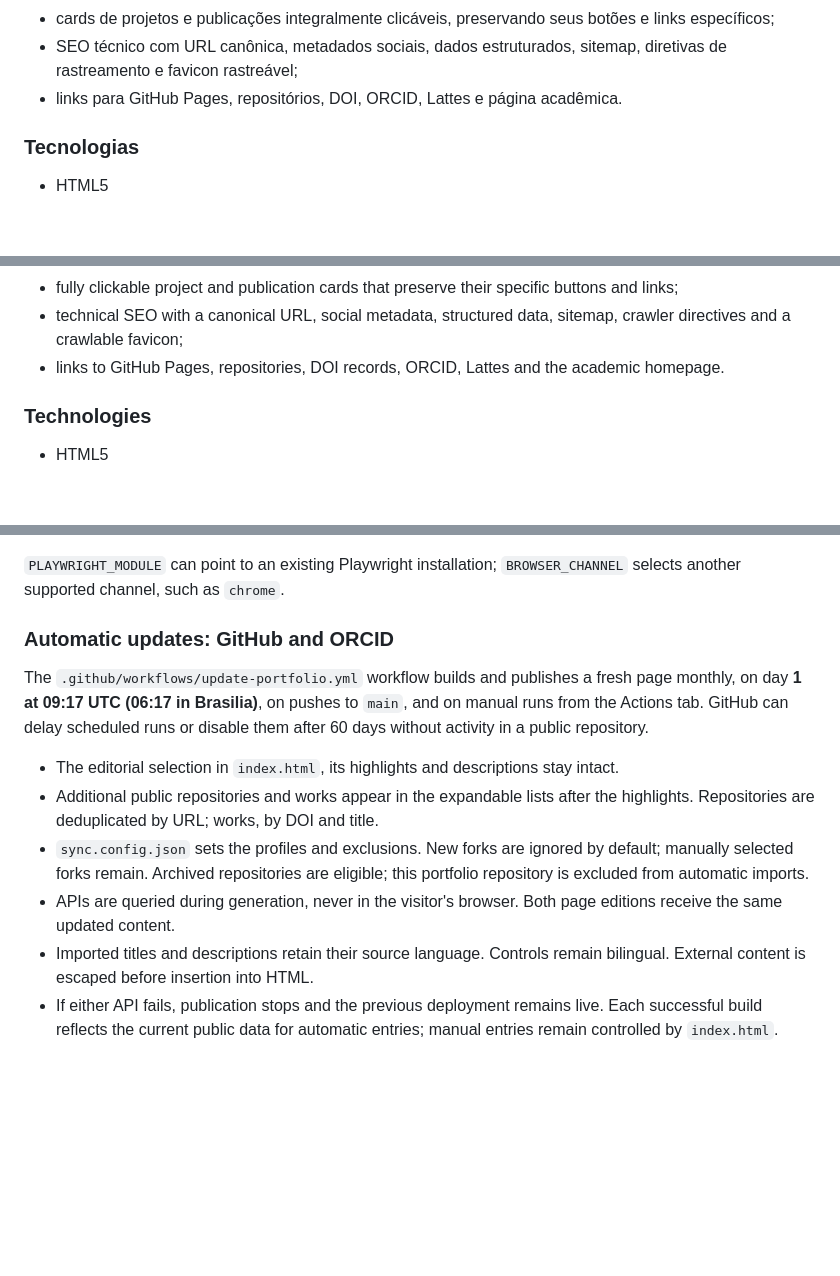
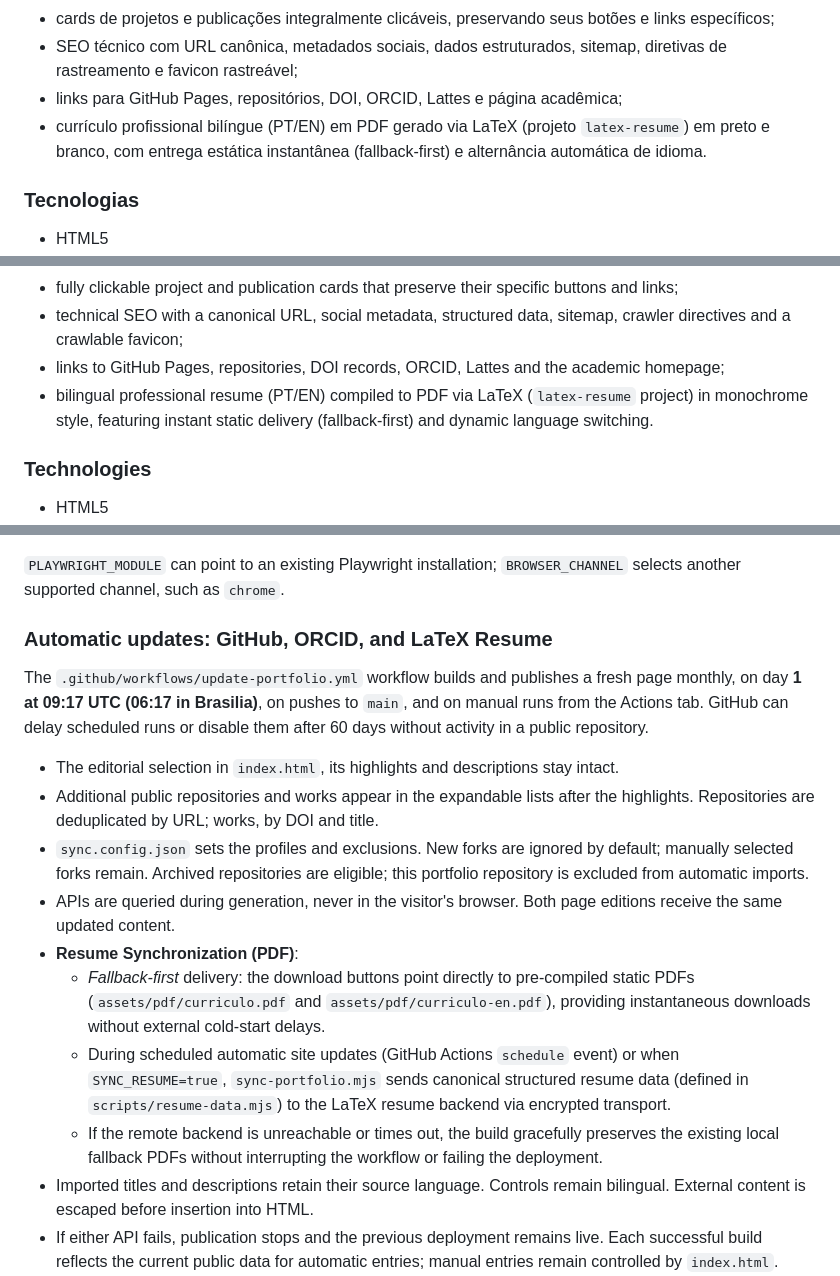
Before and after one commit to Jluckmay/jluckmay.github.io, a Markdown page: README.md, 3 parts joined by grey strips. Rendered like a GitHub page; blank space fills up the shorter version.

```diff
--- a/README.md
+++ b/README.md
@@ -28,7 +28,10 @@ Portfólio pessoal e acadêmico desenvolvido como página estática. Reúne traj
   botões e links específicos;
 - SEO técnico com URL canônica, metadados sociais, dados estruturados,
   sitemap, diretivas de rastreamento e favicon rastreável;
-- links para GitHub Pages, repositórios, DOI, ORCID, Lattes e página acadêmica.
+- links para GitHub Pages, repositórios, DOI, ORCID, Lattes e página acadêmica;
+- currículo profissional bilíngue (PT/EN) em PDF gerado via LaTeX (projeto `latex-resume`)
+  em preto e branco, com entrega estática instantânea (fallback-first) e alternância
+  automática de idioma.
 
 ### Tecnologias
 
@@ -208,7 +221,10 @@ Personal and academic portfolio built as a static website. It presents academic
   buttons and links;
 - technical SEO with a canonical URL, social metadata, structured data,
   sitemap, crawler directives and a crawlable favicon;
-- links to GitHub Pages, repositories, DOI records, ORCID, Lattes and the academic homepage.
+- links to GitHub Pages, repositories, DOI records, ORCID, Lattes and the academic homepage;
+- bilingual professional resume (PT/EN) compiled to PDF via LaTeX (`latex-resume` project)
+  in monochrome style, featuring instant static delivery (fallback-first) and dynamic
+  language switching.
 
 ### Technologies
 
@@ -263,7 +279,7 @@ node tests/retro.cjs
 `PLAYWRIGHT_MODULE` can point to an existing Playwright installation;
 `BROWSER_CHANNEL` selects another supported channel, such as `chrome`.
 
-### Automatic updates: GitHub and ORCID
+### Automatic updates: GitHub, ORCID, and LaTeX Resume
 
 The `.github/workflows/update-portfolio.yml` workflow builds and publishes a fresh
 page monthly, on day **1 at 09:17 UTC (06:17 in Brasilia)**, on pushes to `main`, and on manual
@@ -278,6 +294,10 @@ runs from the Actions tab. GitHub can delay scheduled runs or disable them after
   this portfolio repository is excluded from automatic imports.
 - APIs are queried during generation, never in the visitor's browser. Both page
   editions receive the same updated content.
+- **Resume Synchronization (PDF)**:
+  - *Fallback-first* delivery: the download buttons point directly to pre-compiled static PDFs (`assets/pdf/curriculo.pdf` and `assets/pdf/curriculo-en.pdf`), providing instantaneous downloads without external cold-start delays.
+  - During scheduled automatic site updates (GitHub Actions `schedule` event) or when `SYNC_RESUME=true`, `sync-portfolio.mjs` sends canonical structured resume data (defined in `scripts/resume-data.mjs`) to the LaTeX resume backend via encrypted transport.
+  - If the remote backend is unreachable or times out, the build gracefully preserves the existing local fallback PDFs without interrupting the workflow or failing the deployment.
 - Imported titles and descriptions retain their source language. Controls remain
   bilingual. External content is escaped before insertion into HTML.
 - If either API fails, publication stops and the previous deployment remains live.
```
Also changed, not shown: other parts of README.md (+29 -13 lines).
